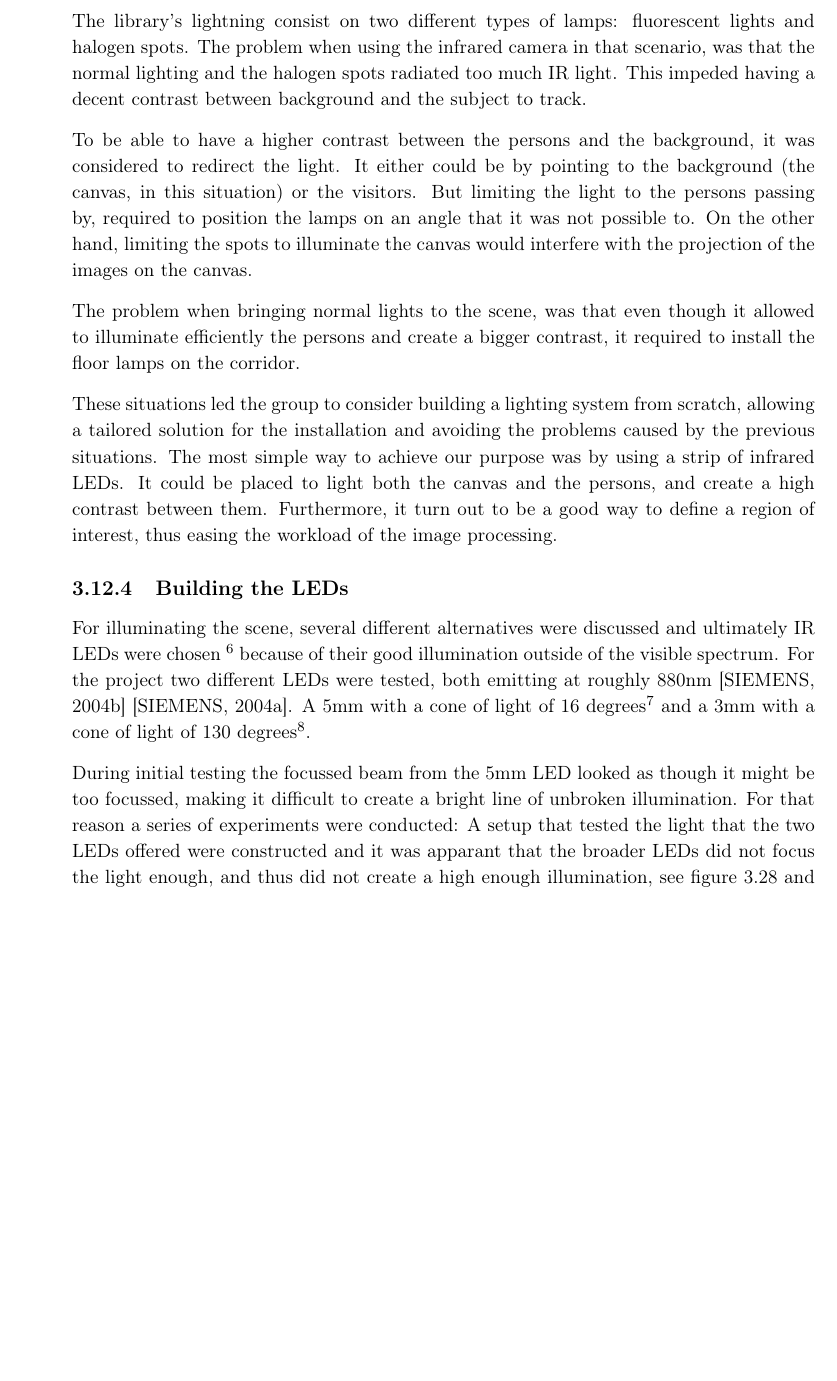
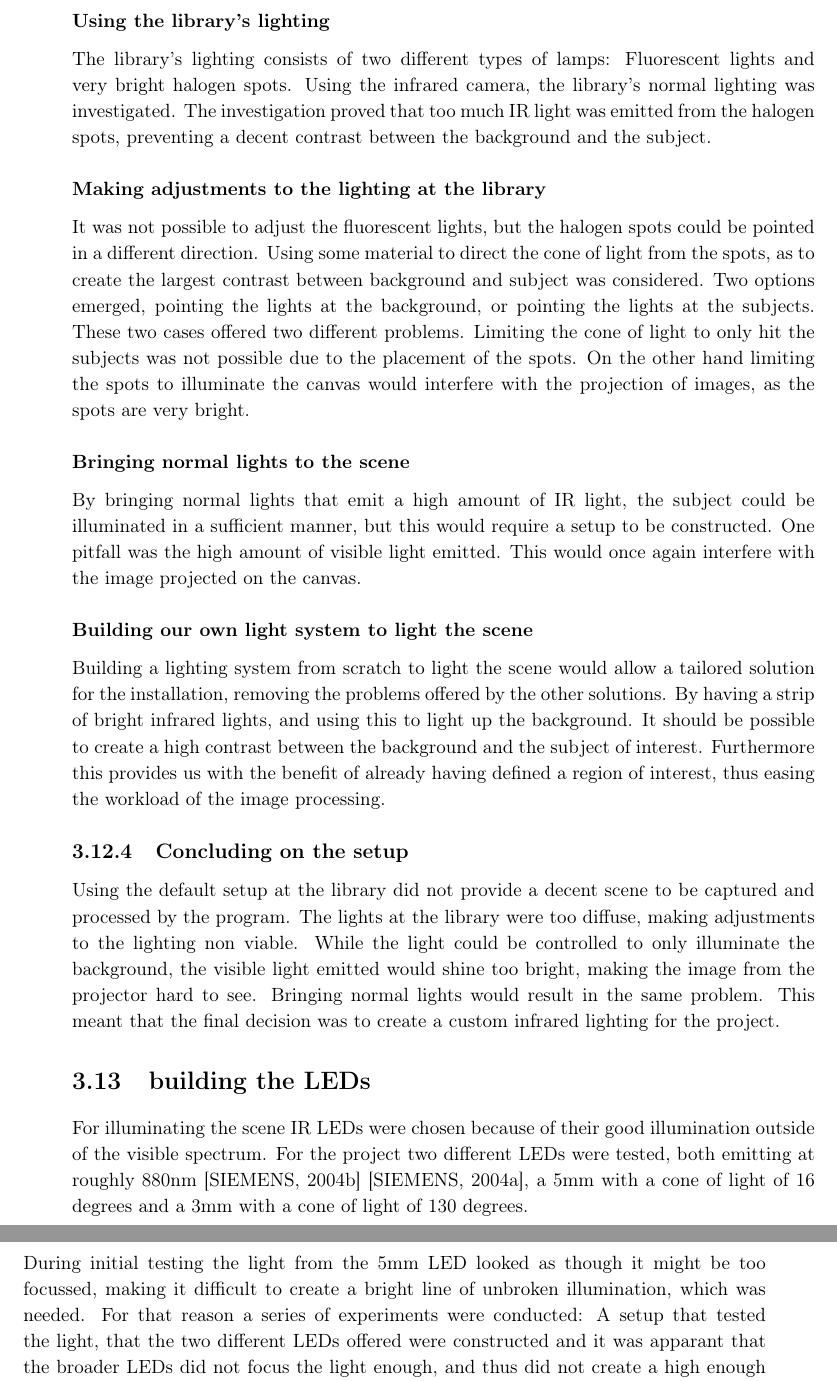
Before and after one commit to Wikzo/MagicCanvas_MedialogyP3_2012, a LaTeX thesis (Report/master.tex, which reads Report/camera_theory.tex): part of page 42 of 100 before the commit and two parts of pages 42 and 43 of 100 after it, the two joined at a grey line, cut at the place of the change, the shorter picture padded with empty space. Compiled offline with pdfLaTeX.

Commit message:
cam_theory done

```diff
--- a/Report/camera_theory.tex
+++ b/Report/camera_theory.tex
@@ -97,18 +97,25 @@ To avoid running into issues with variances in the illumination, it was decided
 \item Building our own light system to light the scene.
 \end{itemize}
 
-The library's lightning consist on two different types of lamps: fluorescent lights and halogen spots. The problem when using the infrared camera in that scenario, was that the normal lighting and the halogen spots radiated too much IR light. This impeded having a decent contrast between background and the subject to track.
+\subsubsection{Using the library's lighting}
+The library's lighting consists of two different types of lamps: Fluorescent lights and very bright halogen spots. Using the infrared camera, the library's normal lighting was investigated. The investigation proved that too much IR light was emitted from the halogen spots, preventing a decent contrast between the background and the subject.
 
-To be able to have a higher contrast between the persons and the background, it was considered to redirect the light. It either could be by pointing to the background (the canvas, in this situation) or the visitors. But limiting the light to the persons passing by, required to position the lamps on an angle that it was not possible to. On the other hand, limiting the spots to illuminate the canvas would interfere with the projection of the images on the canvas.
+\subsubsection{Making adjustments to the lighting at the library}
+It was not possible to adjust the fluorescent lights, but the halogen spots could be pointed in a different direction. Using some material to direct the cone of light from the spots, as to create the largest contrast between background and subject was considered. Two options emerged, pointing the lights at the background, or pointing the lights at the subjects. These two cases offered two different problems. Limiting the cone of light to only hit the subjects was not possible due to the placement of the spots. On the other hand limiting the spots to illuminate the canvas would interfere with the projection of images, as the spots are very bright.
 
-The problem when bringing normal lights to the scene, was that even though it allowed to illuminate efficiently the persons and create a bigger contrast, it required to install the floor lamps on the corridor.
+\subsubsection{Bringing normal lights to the scene}
+By bringing normal lights that emit a high amount of IR light, the subject could be illuminated in a sufficient manner, but this would require a setup to be constructed. One pitfall was the high amount of visible light emitted. This would once again interfere with the image projected on the canvas.
 
-These situations led the group to consider building a lighting system from scratch, allowing a tailored solution for the installation and avoiding the problems caused by the previous situations. The most simple way to achieve our purpose was by using a strip of infrared LEDs. It could be placed to light both the canvas and the persons, and create a high contrast between them. Furthermore, it turn out to be a good way to define a region of interest, thus easing the workload of the image processing.
+\subsubsection{Building our own light system to light the scene}
+Building a lighting system from scratch to light the scene would allow a tailored solution for the installation, removing the problems offered by the other solutions. By having a strip of bright infrared lights, and using this to light up the background. It should be possible to create a high contrast between the background and the subject of interest. Furthermore this provides us with the benefit of already having defined a region of interest, thus easing the workload of the image processing.
 
-\subsection{Building the LEDs}
-For illuminating the scene, several different alternatives were discussed and ultimately IR LEDs were chosen \fxnote{Refer to the chapter in which this is discussed} because of their good illumination outside of the visible spectrum. For the project two different LEDs were tested, both emitting at roughly 880nm \citep{5mm_led} \citep{3mm_led}. A 5mm with a cone of light of 16 degrees\fxnote{source is datasheet} and a 3mm with a cone of light of 130 degrees\fxnote{source is datasheet}.
+\subsection{Concluding on the setup}
+Using the default setup at the library did not provide a decent scene to be captured and processed by the program. The lights at the library were too diffuse, making adjustments to the lighting non viable. While the light could be controlled to only illuminate the background, the visible light emitted would shine too bright, making the image from the projector hard to see. Bringing normal lights would result in the same problem. This meant that the final decision was to create a custom infrared lighting for the project.
 
-During initial testing the focussed beam from the 5mm LED looked as though it might be too focussed, making it  difficult to create a bright line of unbroken illumination. For that reason a series of experiments were conducted: A setup that tested the light that the two LEDs offered were constructed and it was apparant that the broader LEDs did not focus the light enough, and thus did not create a high enough illumination, see figure \ref{fig:5_mm_test} and \ref{fig:3_mm_test}. Therefore the choice was made to go with the 5mm, 16 degree LEDs.
+\section{building the LEDs}
+For illuminating the scene IR LEDs were chosen because of their good illumination outside of the visible spectrum. For the project two different LEDs were tested, both emitting at roughly 880nm \citep{5mm_led} \citep{3mm_led}, a 5mm with a cone of light of 16 degrees and a 3mm with a cone of light of 130 degrees.
+
+During initial testing the light from the 5mm LED looked as though it might be too focussed, making it difficult to create a bright line of unbroken illumination, which was needed. For that reason a series of experiments were conducted: A setup that tested the light, that the two different LEDs offered were constructed and it was apparant that the broader LEDs did not focus the light enough, and thus did not create a high enough illumination, see figure \ref{fig:5_mm_test} and \ref{fig:3_mm_test}. Therefore the choice was made to go with the 5mm, 16 degree LEDs.
 
 \begin{figure}[htbp] \centering
 \begin{minipage}[b]{0.45\textwidth} \centering
```
Also changed, not shown: Report/camera_theory.tex (6 more changed lines).
